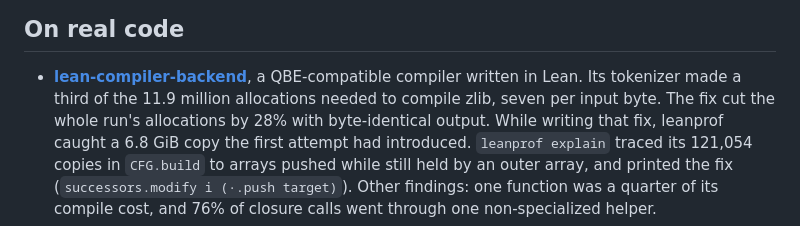
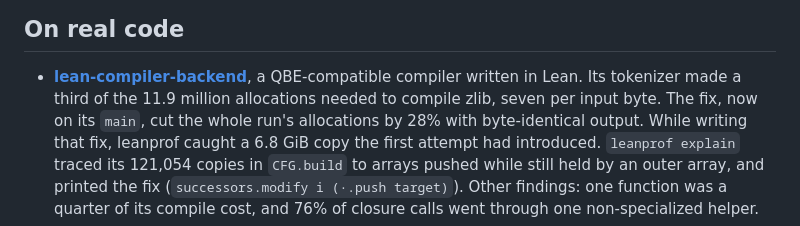
Before and after one commit to unbalancedparentheses/leanprof, a Markdown page: README.md, the part around the change. GitHub-like rendering.

```diff
--- a/README.md
+++ b/README.md
@@ -86,7 +86,7 @@ The [getting started guide](docs/guide/getting-started.md) walks through it.
 - **[lean-compiler-backend](docs/case-studies/lean-compiler-backend.md)**, a
   QBE-compatible compiler written in Lean. Its tokenizer made a third of the
   11.9 million allocations needed to compile zlib, seven per input byte. The
-  fix cut the whole run's allocations by 28% with byte-identical output. While
+  fix, now on its `main`, cut the whole run's allocations by 28% with byte-identical output. While
   writing that fix, leanprof caught a 6.8 GiB copy the first attempt had
   introduced. `leanprof explain` traced its 121,054 copies in `CFG.build` to
   arrays pushed while still held by an outer array, and printed the fix
```
Also changed, not shown: docs/case-studies/lean-compiler-backend.md (+22 -0 lines).
